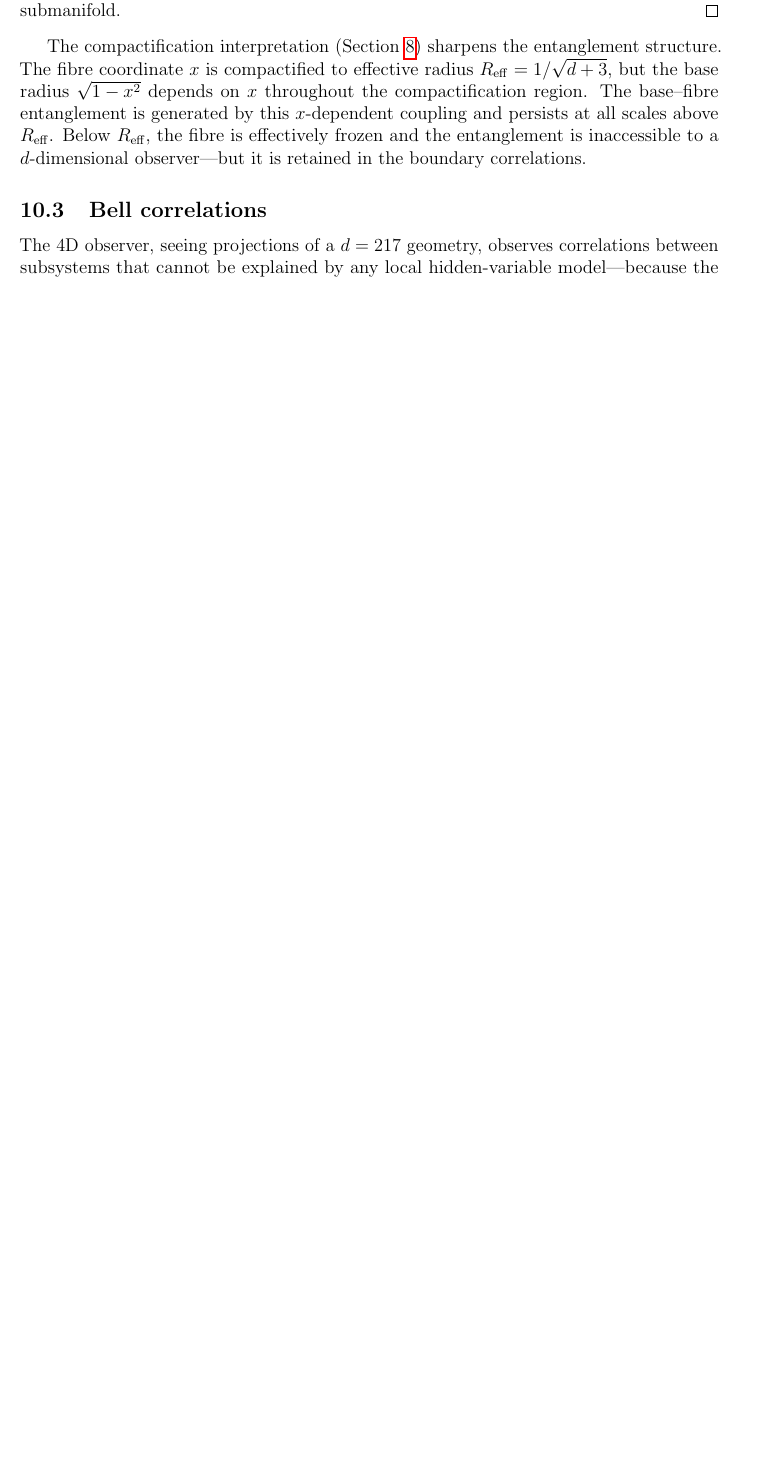
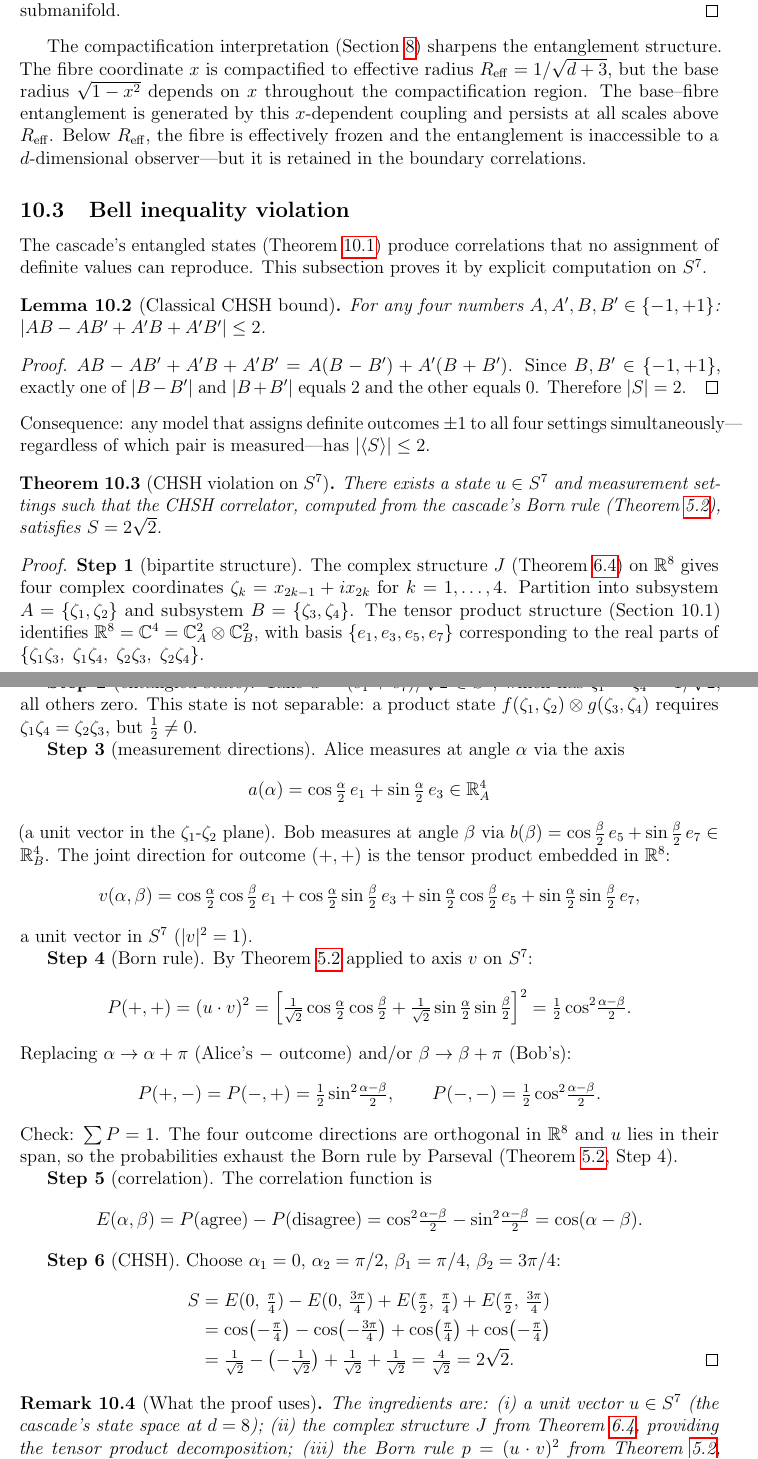
Before and after one commit to dickie81/r-infinite, a LaTeX paper (src/cascade-series-part2.tex): part of page 17 of 22 before the commit and two parts of pages 17 and 18 of 23 after it, the two joined at a grey line, cut so that both start at the same text, the shorter picture padded with empty space. Compiled offline with pdfLaTeX.

Commit message:
Part II: prove Bell inequality violation on S^7
Replace the one-paragraph assertion in Section 10.3 with a complete
proof computing the CHSH correlator from the cascade's Born rule.

The proof:
- Lemma: classical CHSH bound |S| ≤ 2 (elementary combinatorics)
- Theorem: CHSH violation S = 2√2 on S^7, six-step proof:
  1. Bipartite structure from complex structure J on R^8
  2. Entangled state u = (e₁+e₇)/√2 (non-separable by Segre condition)
  3. Measurement axes as tensor product directions in R^8
  4. Joint Born rule P(+,+) = ½cos²((α-β)/2) from Theorem 5.2
  5. Correlation E(α,β) = cos(α-β)
  6. CHSH = 4/√2 = 2√2 at optimal angles

Uses only: unit vectors on S^7, inner products, the Born rule
(Theorem 5.2), complex structure (Theorem 6.2), tensor product
(Section 10.1), and the classical CHSH bound.

https://claude.ai/code/session_01SPJdK3oFJScW3rR79R1ecb

```diff
--- a/src/cascade-series-part2.tex
+++ b/src/cascade-series-part2.tex
@@ -901,7 +901,99 @@ coupling and persists at all scales above $R_{\rm eff}$. Below $R_{\rm eff}$, th
 effectively frozen and the entanglement is inaccessible to a $d$-dimensional observer---but
 it is retained in the boundary correlations.
 
-\subsection{Bell correlations}
+\subsection{Bell inequality violation}
 
-The 4D observer, seeing projections of a $d=217$ geometry, observes correlations between
-subsystems that cannot be explained by any local hidden-variable model---because the
+The cascade's entangled states (Theorem~\ref{thm:entangle}) produce correlations that no
+assignment of definite values can reproduce. This subsection proves it by explicit
+computation on $S^7$.
+
+\begin{lemma}[Classical CHSH bound]\label{lem:chsh}
+For any four numbers $A,A',B,B'\in\{-1,+1\}$:
+$|AB - AB' + A'B + A'B'|\leq 2$.
+\end{lemma}
+\begin{proof}
+$AB - AB' + A'B + A'B' = A(B-B')+A'(B+B')$. Since $B,B'\in\{-1,+1\}$, exactly one of
+$|B-B'|$ and $|B+B'|$ equals 2 and the other equals 0. Therefore $|S|=2$.
+\end{proof}
+
+\noindent Consequence: any model that assigns definite outcomes $\pm 1$ to all four
+settings simultaneously---regardless of which pair is measured---has
+$|\langle S\rangle|\leq 2$.
+
+\begin{theorem}[CHSH violation on $S^7$]\label{thm:bell}
+There exists a state $u\in S^7$ and measurement settings such that the CHSH correlator,
+computed from the cascade's Born rule (Theorem~\ref{thm:born}), satisfies $S = 2\sqrt{2}$.
+\end{theorem}
+\begin{proof}
+\textbf{Step 1} (bipartite structure). The complex structure $J$
+(Theorem~\ref{thm:complex}) on $\mathbb{R}^8$ gives four complex coordinates
+$\zeta_k = x_{2k-1}+ix_{2k}$ for $k=1,\ldots,4$. Partition into subsystem
+$A=\{\zeta_1,\zeta_2\}$ and subsystem $B=\{\zeta_3,\zeta_4\}$. The tensor product
+structure (Section~10.1) identifies $\mathbb{R}^8 = \mathbb{C}^4 =
+\mathbb{C}^2_A\otimes\mathbb{C}^2_B$, with basis $\{e_1,e_3,e_5,e_7\}$ corresponding to
+the real parts of $\{\zeta_1\zeta_3,\;\zeta_1\zeta_4,\;\zeta_2\zeta_3,\;\zeta_2\zeta_4\}$.
+
+\textbf{Step 2} (entangled state). Take
+$u = (e_1+e_7)/\sqrt{2}\in S^7$,
+which has $\zeta_1=\zeta_4=1/\sqrt{2}$, all others zero. This state is not separable:
+a product state $f(\zeta_1,\zeta_2)\otimes g(\zeta_3,\zeta_4)$ requires
+$\zeta_1\zeta_4 = \zeta_2\zeta_3$, but $\tfrac{1}{2}\neq 0$.
+
+\textbf{Step 3} (measurement directions). Alice measures at angle $\alpha$ via the axis
+\[
+a(\alpha) = \cos\tfrac{\alpha}{2}\,e_1 + \sin\tfrac{\alpha}{2}\,e_3\in\mathbb{R}^4_A
+\]
+(a unit vector in the $\zeta_1$-$\zeta_2$ plane). Bob measures at angle $\beta$ via
+$b(\beta) = \cos\tfrac{\beta}{2}\,e_5 + \sin\tfrac{\beta}{2}\,e_7\in\mathbb{R}^4_B$.
+The joint direction for outcome $(+,+)$ is the tensor product embedded in $\mathbb{R}^8$:
+\[
+v(\alpha,\beta) = \cos\tfrac{\alpha}{2}\cos\tfrac{\beta}{2}\,e_1
++ \cos\tfrac{\alpha}{2}\sin\tfrac{\beta}{2}\,e_3
++ \sin\tfrac{\alpha}{2}\cos\tfrac{\beta}{2}\,e_5
++ \sin\tfrac{\alpha}{2}\sin\tfrac{\beta}{2}\,e_7,
+\]
+a unit vector in $S^7$ ($|v|^2 = 1$).
+
+\textbf{Step 4} (Born rule). By Theorem~\ref{thm:born} applied to axis $v$ on $S^7$:
+\[
+P(+,+) = (u\cdot v)^2 = \left[\tfrac{1}{\sqrt{2}}\cos\tfrac{\alpha}{2}\cos\tfrac{\beta}{2}
++ \tfrac{1}{\sqrt{2}}\sin\tfrac{\alpha}{2}\sin\tfrac{\beta}{2}\right]^2
+= \tfrac{1}{2}\cos^2\!\tfrac{\alpha-\beta}{2}.
+\]
+Replacing $\alpha\to\alpha+\pi$ (Alice's $-$ outcome) and/or $\beta\to\beta+\pi$ (Bob's):
+\[
+P(+,-) = P(-,+) = \tfrac{1}{2}\sin^2\!\tfrac{\alpha-\beta}{2},\qquad
+P(-,-) = \tfrac{1}{2}\cos^2\!\tfrac{\alpha-\beta}{2}.
+\]
+Check: $\sum P = 1$. The four outcome directions are orthogonal in $\mathbb{R}^8$ and
+$u$ lies in their span, so the probabilities exhaust the Born rule by Parseval
+(Theorem~\ref{thm:born}, Step~4).
+
+\textbf{Step 5} (correlation). The correlation function is
+\[
+E(\alpha,\beta) = P(\text{agree})-P(\text{disagree})
+= \cos^2\!\tfrac{\alpha-\beta}{2} - \sin^2\!\tfrac{\alpha-\beta}{2}
+= \cos(\alpha-\beta).
+\]
+
+\textbf{Step 6} (CHSH). Choose $\alpha_1=0$, $\alpha_2=\pi/2$, $\beta_1=\pi/4$,
+$\beta_2=3\pi/4$:
+\begin{align*}
+S &= E(0,\,\tfrac{\pi}{4}) - E(0,\,\tfrac{3\pi}{4})
++ E(\tfrac{\pi}{2},\,\tfrac{\pi}{4}) + E(\tfrac{\pi}{2},\,\tfrac{3\pi}{4})\\
+&= \cos\bigl(-\tfrac{\pi}{4}\bigr) - \cos\bigl(-\tfrac{3\pi}{4}\bigr)
++ \cos\bigl(\tfrac{\pi}{4}\bigr) + \cos\bigl(-\tfrac{\pi}{4}\bigr)\\
+&= \tfrac{1}{\sqrt{2}} - \bigl(-\tfrac{1}{\sqrt{2}}\bigr) + \tfrac{1}{\sqrt{2}}
++ \tfrac{1}{\sqrt{2}}
+= \tfrac{4}{\sqrt{2}} = 2\sqrt{2}.\qedhere
+\end{align*}
+\end{proof}
+
+\begin{remark}[What the proof uses]
+The ingredients are: (i)~a unit vector $u\in S^7$ (the cascade's state space at $d=8$);
+(ii)~the complex structure $J$ from Theorem~\ref{thm:complex}, providing the tensor product
+decomposition; (iii)~the Born rule $p=(u\cdot v)^2$ from Theorem~\ref{thm:born}, applied to
+tensor product directions on $S^7$; (iv)~the classical CHSH bound from elementary
+combinatorics. The violation $2\sqrt{2}>2$ is a theorem about unit vectors and inner products
+on the 7-sphere.
+\end{remark}
```
Also changed, not shown: src/cascade-series-part2.tex (16 more changed lines).
